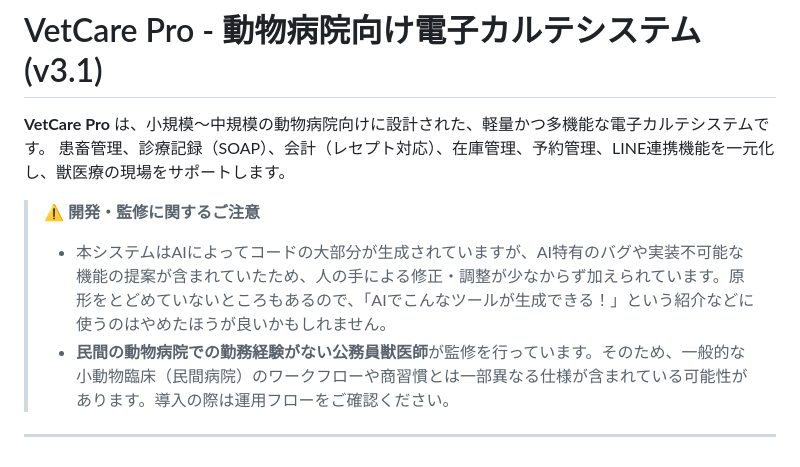
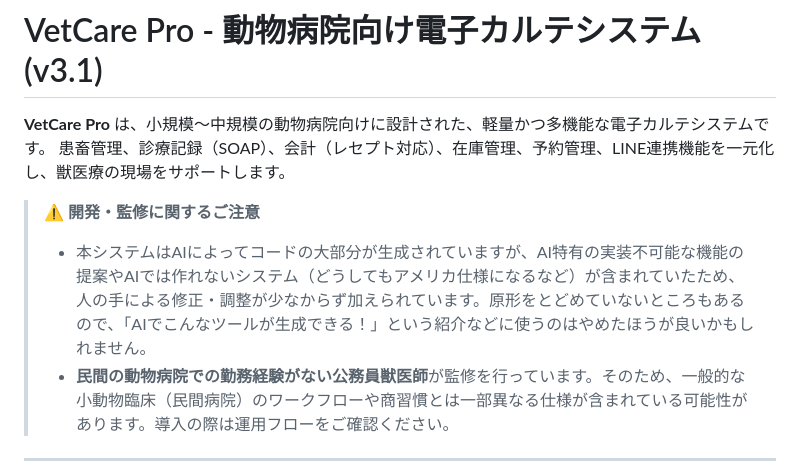
Before and after one commit to boris15413-jpg/VetCare-Pro-ver-3, a Markdown page: README.md, the part around the change. Drawn GitHub-style.

```diff
--- a/README.md
+++ b/README.md
@@ -4,7 +4,7 @@
 患畜管理、診療記録（SOAP）、会計（レセプト対応）、在庫管理、予約管理、LINE連携機能を一元化し、獣医療の現場をサポートします。
 
 > ⚠️ **開発・監修に関するご注意**
-> * 本システムはAIによってコードの大部分が生成されていますが、AI特有のバグや実装不可能な機能の提案が含まれていたため、人の手による修正・調整が少なからず加えられています。原形をとどめていないところもあるので、「AIでこんなツールが生成できる！」という紹介などに使うのはやめたほうが良いかもしれません。
+> * 本システムはAIによってコードの大部分が生成されていますが、AI特有の実装不可能な機能の提案やAIでは作れないシステム（どうしてもアメリカ仕様になるなど）が含まれていたため、人の手による修正・調整が少なからず加えられています。原形をとどめていないところもあるので、「AIでこんなツールが生成できる！」という紹介などに使うのはやめたほうが良いかもしれません。
 > * **民間の動物病院での勤務経験がない公務員獣医師**が監修を行っています。そのため、一般的な小動物臨床（民間病院）のワークフローや商習慣とは一部異なる仕様が含まれている可能性があります。導入の際は運用フローをご確認ください。
 
 ---
```
